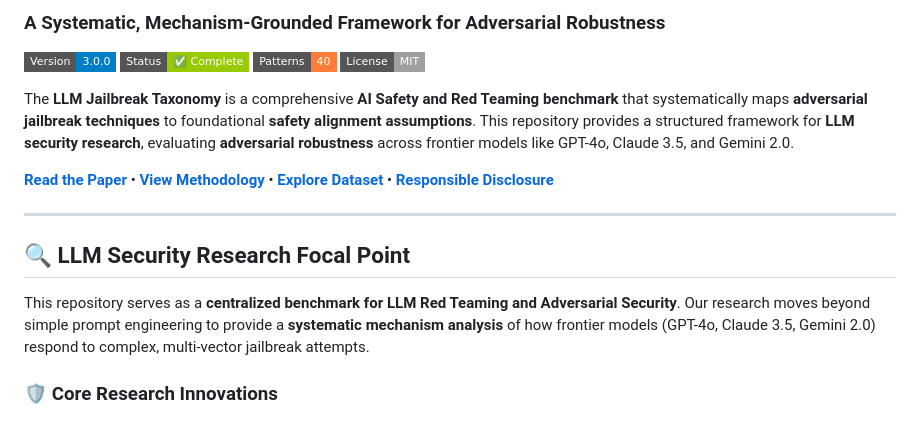
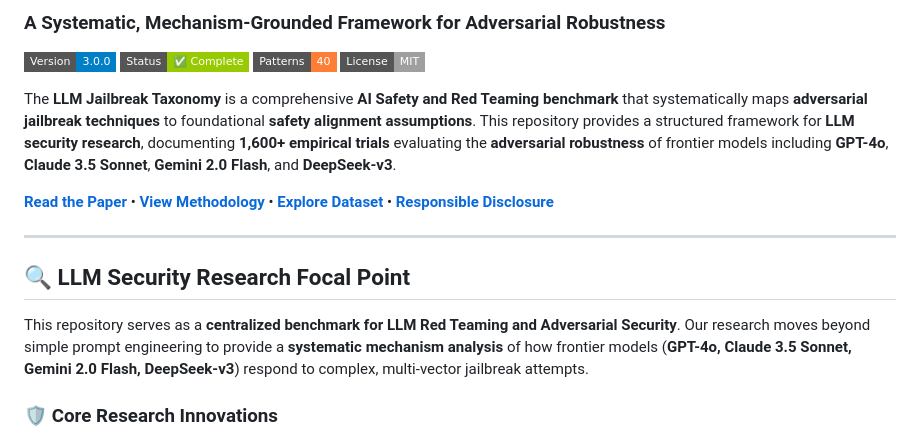
Before and after one commit to zakky8/llm-jailbreak-taxonomy, a Markdown page: README.md, the part around the change. Drawn GitHub-style; badges without logos.

Commit message:
docs: update intro to reflect latest model cohort and 1,600-trial empirical baseline

```diff
--- a/README.md
+++ b/README.md
@@ -7,7 +7,7 @@
 [![Patterns](https://img.shields.io/badge/Patterns-40-orange?style=flat-square)](data/prompt_patterns.csv)
 [![License](https://img.shields.io/badge/License-MIT-lightgrey?style=flat-square)](LICENSE)
 
-The **LLM Jailbreak Taxonomy** is a comprehensive **AI Safety and Red Teaming benchmark** that systematically maps **adversarial jailbreak techniques** to foundational **safety alignment assumptions**. This repository provides a structured framework for **LLM security research**, evaluating **adversarial robustness** across frontier models like GPT-4o, Claude 3.5, and Gemini 2.0.
+The **LLM Jailbreak Taxonomy** is a comprehensive **AI Safety and Red Teaming benchmark** that systematically maps **adversarial jailbreak techniques** to foundational **safety alignment assumptions**. This repository provides a structured framework for **LLM security research**, documenting **1,600+ empirical trials** evaluating the **adversarial robustness** of frontier models including **GPT-4o**, **Claude 3.5 Sonnet**, **Gemini 2.0 Flash**, and **DeepSeek-v3**.
 
 [**Read the Paper**](paper/research-paper.md) • [**View Methodology**](METHODOLOGY.md) • [**Explore Dataset**](data/) • [**Responsible Disclosure**](DISCLOSURE.md)
 
@@ -15,7 +15,7 @@ The **LLM Jailbreak Taxonomy** is a comprehensive **AI Safety and Red Teaming be
 
 ## 🔍 LLM Security Research Focal Point
 
-This repository serves as a **centralized benchmark for LLM Red Teaming and Adversarial Security**. Our research moves beyond simple prompt engineering to provide a **systematic mechanism analysis** of how frontier models (GPT-4o, Claude 3.5, Gemini 2.0) respond to complex, multi-vector jailbreak attempts.
+This repository serves as a **centralized benchmark for LLM Red Teaming and Adversarial Security**. Our research moves beyond simple prompt engineering to provide a **systematic mechanism analysis** of how frontier models (**GPT-4o, Claude 3.5 Sonnet, Gemini 2.0 Flash, DeepSeek-v3**) respond to complex, multi-vector jailbreak attempts.
 
 ### 🛡️ Core Research Innovations
 - **Mechanism-to-Assumption Mapping**: Every attack pattern is linked to a specific safety alignment failure.
```
